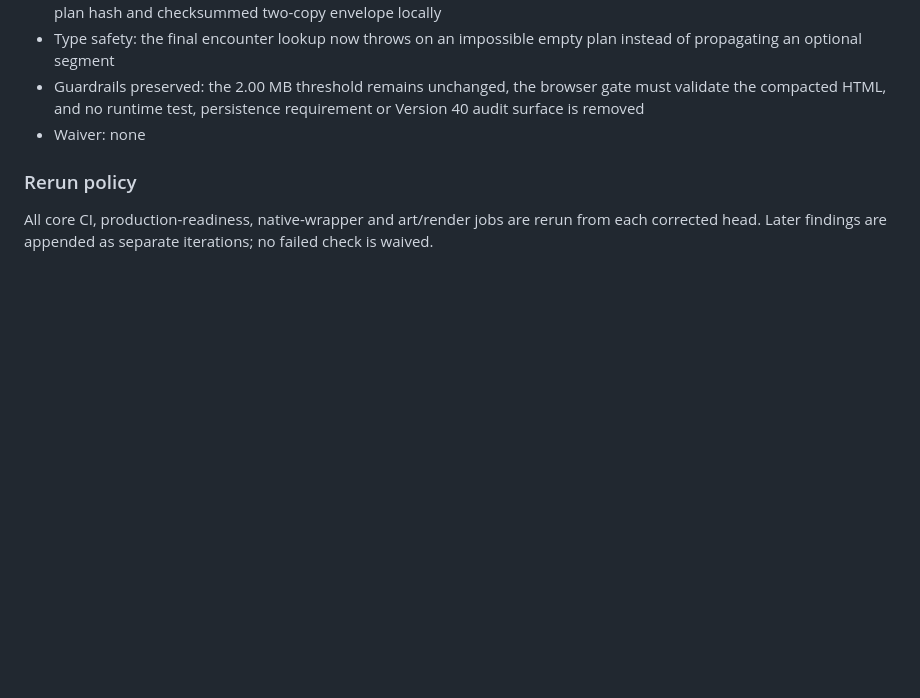
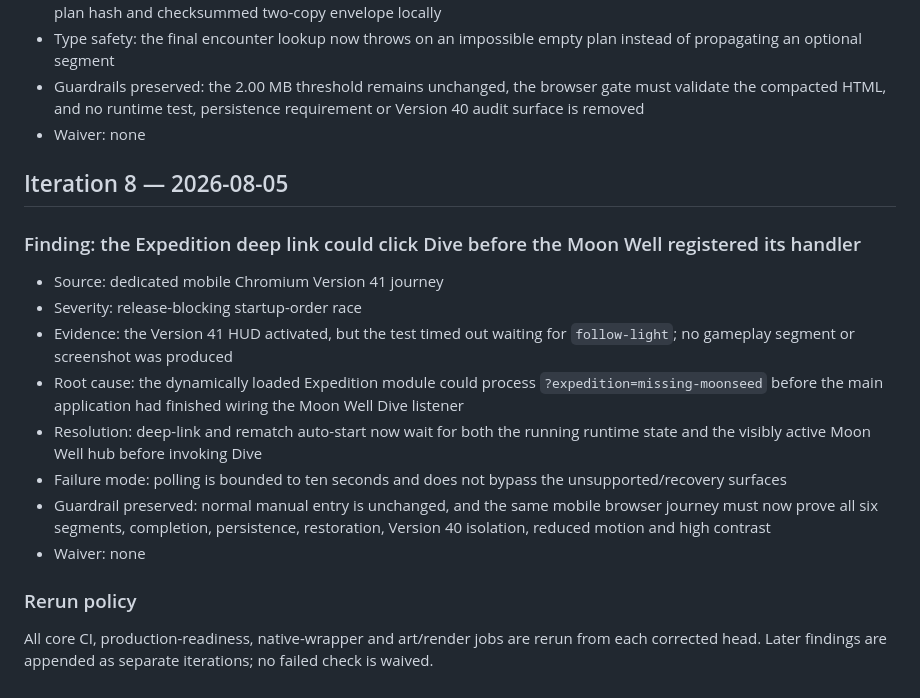
Before and after one commit to karthikbs862026/glowfin, a Markdown page: docs/version41-audit-log.md, the part around the change. GitHub-like rendering; blank space fills up the shorter version.

Commit message:
Version 41: record deep-link startup-race remediation

```diff
--- a/docs/version41-audit-log.md
+++ b/docs/version41-audit-log.md
@@ -86,6 +86,19 @@
 - Guardrails preserved: the 2.00 MB threshold remains unchanged, the browser gate must validate the compacted HTML, and no runtime test, persistence requirement or Version 40 audit surface is removed
 - Waiver: none
 
+## Iteration 8 — 2026-08-05
+
+### Finding: the Expedition deep link could click Dive before the Moon Well registered its handler
+
+- Source: dedicated mobile Chromium Version 41 journey
+- Severity: release-blocking startup-order race
+- Evidence: the Version 41 HUD activated, but the test timed out waiting for `follow-light`; no gameplay segment or screenshot was produced
+- Root cause: the dynamically loaded Expedition module could process `?expedition=missing-moonseed` before the main application had finished wiring the Moon Well Dive listener
+- Resolution: deep-link and rematch auto-start now wait for both the running runtime state and the visibly active Moon Well hub before invoking Dive
+- Failure mode: polling is bounded to ten seconds and does not bypass the unsupported/recovery surfaces
+- Guardrail preserved: normal manual entry is unchanged, and the same mobile browser journey must now prove all six segments, completion, persistence, restoration, Version 40 isolation, reduced motion and high contrast
+- Waiver: none
+
 ### Rerun policy
 
 All core CI, production-readiness, native-wrapper and art/render jobs are rerun from each corrected head. Later findings are appended as separate iterations; no failed check is waived.
```
